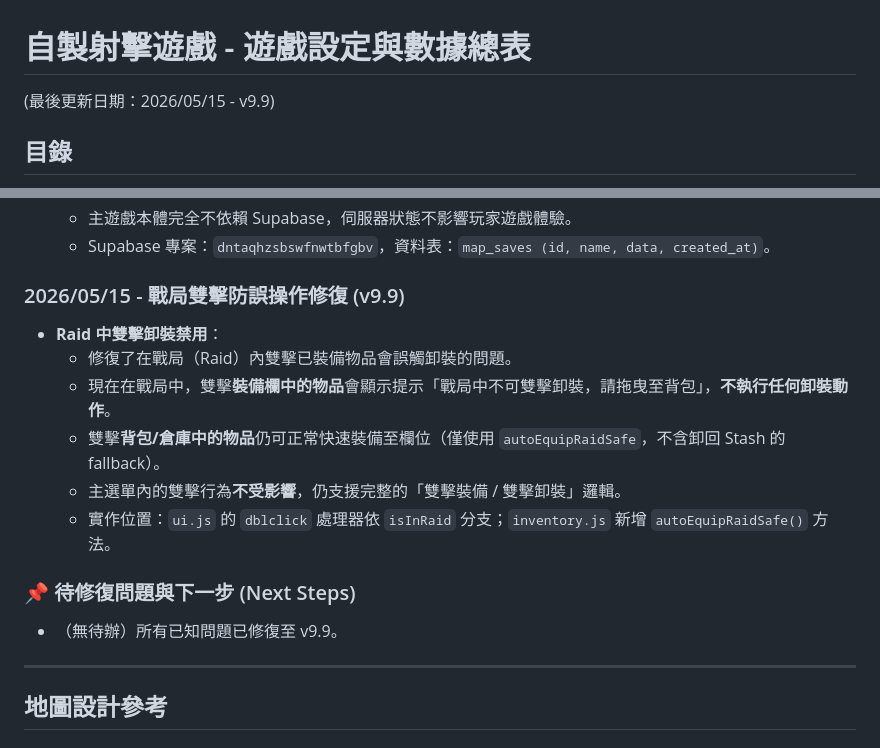
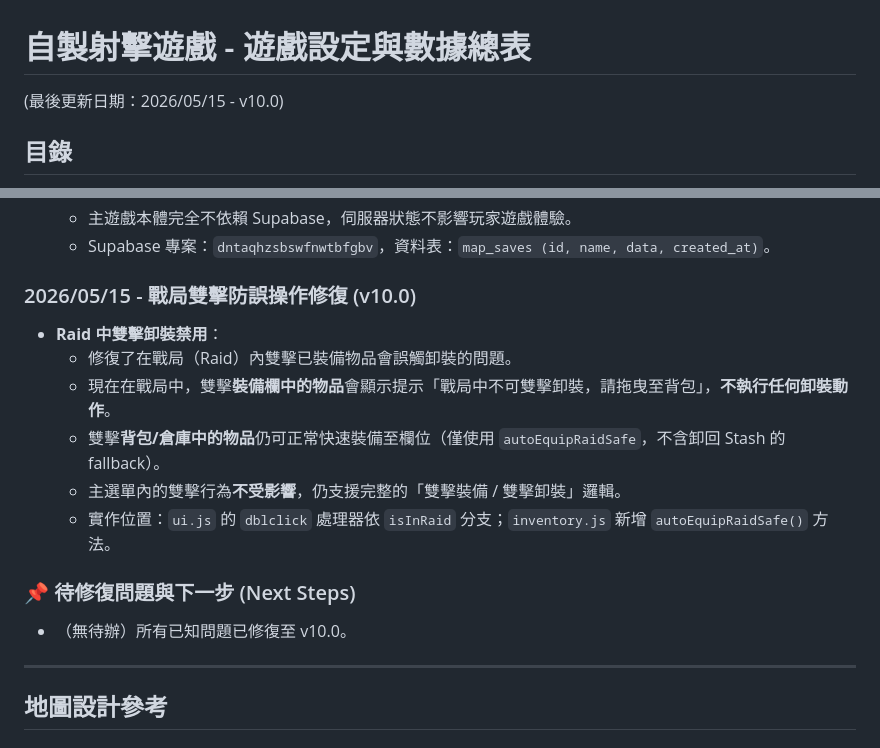
Before and after one commit to evan980331/shooting-game, a Markdown page: Game_Documentation.md, 2 parts joined by grey strips. Rendered like a GitHub page.

Commit message:
v10.0: Milestone version bump

```diff
--- a/Game_Documentation.md
+++ b/Game_Documentation.md
@@ -1,5 +1,5 @@
 # 自製射擊遊戲 - 遊戲設定與數據總表
-(最後更新日期：2026/05/15 - v9.9)
+(最後更新日期：2026/05/15 - v10.0)
 
 ## 目錄
 1. [核心機制](#核心機制)
@@ -517,7 +517,7 @@
   - 主遊戲本體完全不依賴 Supabase，伺服器狀態不影響玩家遊戲體驗。
   - Supabase 專案：`dntaqhzsbswfnwtbfgbv`，資料表：`map_saves (id, name, data, created_at)`。
 
-### 2026/05/15 - 戰局雙擊防誤操作修復 (v9.9)
+### 2026/05/15 - 戰局雙擊防誤操作修復 (v10.0)
 - **Raid 中雙擊卸裝禁用**：
   - 修復了在戰局（Raid）內雙擊已裝備物品會誤觸卸裝的問題。
   - 現在在戰局中，雙擊**裝備欄中的物品**會顯示提示「戰局中不可雙擊卸裝，請拖曳至背包」，**不執行任何卸裝動作**。
@@ -526,7 +526,7 @@
   - 實作位置：`ui.js` 的 `dblclick` 處理器依 `isInRaid` 分支；`inventory.js` 新增 `autoEquipRaidSafe()` 方法。
 
 ### 📌 待修復問題與下一步 (Next Steps)
-- （無待辦）所有已知問題已修復至 v9.9。
+- （無待辦）所有已知問題已修復至 v10.0。
 
 ---
 
```
